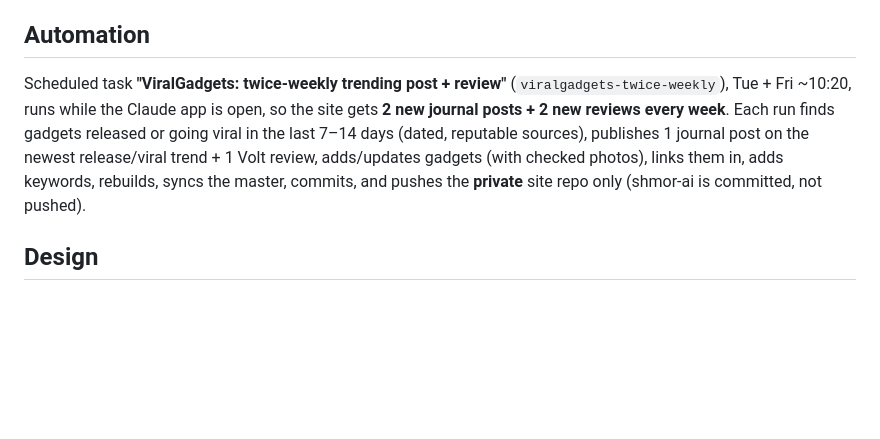
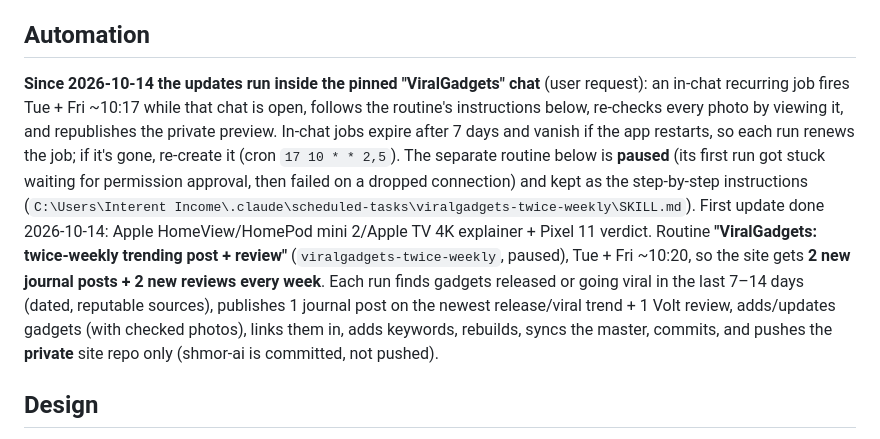
Before and after one commit to Shmorai/shmor-viralgadgets, a Markdown page: CLAUDE.md, the part around the change. Rendered like a GitHub page; blank space fills up the shorter version.

Commit message:
Briefing: twice-weekly updates now run in the ViralGadgets chat
Co-Authored-By: Claude Opus 5.5 <noreply@anthropic.com>

```diff
--- a/CLAUDE.md
+++ b/CLAUDE.md
@@ -46,7 +46,8 @@ Homepage order: hero → ticker → In the spotlight (lead + 12) → Volt says
 Added 2026-10-14. A red sign-up band with Volt sits above the footer on every page (`templates/layout.html`, styles `.nl-*`, script at the end of `assets/site.js`): email + an unticked consent box linking to shmor.ai/privacy. The user asked for it to look live and simply store emails for now. The script saves a sign-up to, in order: (1) a mailing-list provider if the form has an `action`; (2) the private preview artifact's database, collection `signups` (rules: read/write admin, so only the owner sees them; read with ArtifactData "list"); (3) the local preview server, `tools/serve.js` POST /api/newsletter → `subscribers/signups.csv` (git-ignored, never served). It only says "You're in!" when one of these saved it; otherwise it asks to try again. **Before launch:** the user has no provider yet; recommended **Kit** (free to 10,000 subscribers, double opt-in). Once they paste Kit's form HTML, set the form `action` (and the email field name Kit uses), import any stored sign-ups, and remove the temporary storage paths. GitHub Pages has no server, so without a provider the live site cannot store sign-ups.
 
 ## Automation
-Scheduled task **"ViralGadgets: twice-weekly trending post + review"** (`viralgadgets-twice-weekly`), Tue + Fri ~10:20, runs while the Claude app is open, so the site gets **2 new journal posts + 2 new reviews every week**. Each run finds gadgets released or going viral in the last 7–14 days (dated, reputable sources), publishes 1 journal post on the newest release/viral trend + 1 Volt review, adds/updates gadgets (with checked photos), links them in, adds keywords, rebuilds, syncs the master, commits, and pushes the **private** site repo only (shmor-ai is committed, not pushed).
+**Since 2026-10-14 the updates run inside the pinned "ViralGadgets" chat** (user request): an in-chat recurring job fires Tue + Fri ~10:17 while that chat is open, follows the routine's instructions below, re-checks every photo by viewing it, and republishes the private preview. In-chat jobs expire after 7 days and vanish if the app restarts, so each run renews the job; if it's gone, re-create it (cron `17 10 * * 2,5`). The separate routine below is **paused** (its first run got stuck waiting for permission approval, then failed on a dropped connection) and kept as the step-by-step instructions (`C:\Users\Interent Income\.claude\scheduled-tasks\viralgadgets-twice-weekly\SKILL.md`). First update done 2026-10-14: Apple HomeView/HomePod mini 2/Apple TV 4K explainer + Pixel 11 verdict.
+Routine **"ViralGadgets: twice-weekly trending post + review"** (`viralgadgets-twice-weekly`, paused), Tue + Fri ~10:20, so the site gets **2 new journal posts + 2 new reviews every week**. Each run finds gadgets released or going viral in the last 7–14 days (dated, reputable sources), publishes 1 journal post on the newest release/viral trend + 1 Volt review, adds/updates gadgets (with checked photos), links them in, adds keywords, rebuilds, syncs the master, commits, and pushes the **private** site repo only (shmor-ai is committed, not pushed).
 
 ## Design
 "Editorial" (redesigned 2026-10-14 after the user found the first "sticker pop" look too childish and asked for something more stylish with more photos; the old theme is in git history). Warm paper #F5F3EE, near-black ink #0E0E10, one vermilion accent #E8452C (soft #FF8A73 on dark photos), hairline borders #E0DBD1, no cartoon outlines or icons. Fonts (user asked for a cross: this layout and logo with the first design's type, 2026-10-14): Bricolage Grotesque 800 for headlines, wordmark and buttons, tight letter-spacing, with the highlighted word (`h1Html` <em>) in accent colour over a tilted underline bar; Inter for body and UI. The type overrides are the last block in `assets/site.css`. Logo: black rounded square with a cream "V" chevron and a vermilion dot; wordmark "Viral" + vermilion "Gadgets" in Bricolage, "BY SHMOR.AI" small caps.
```
